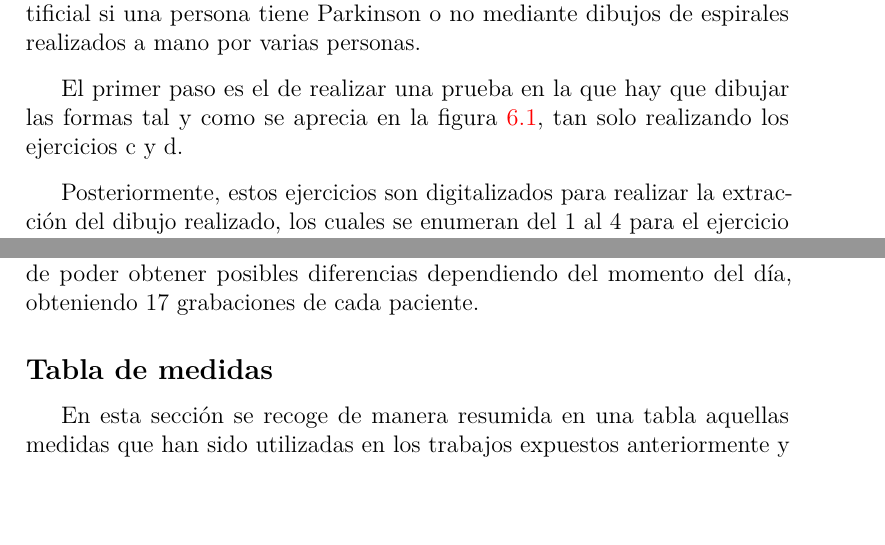
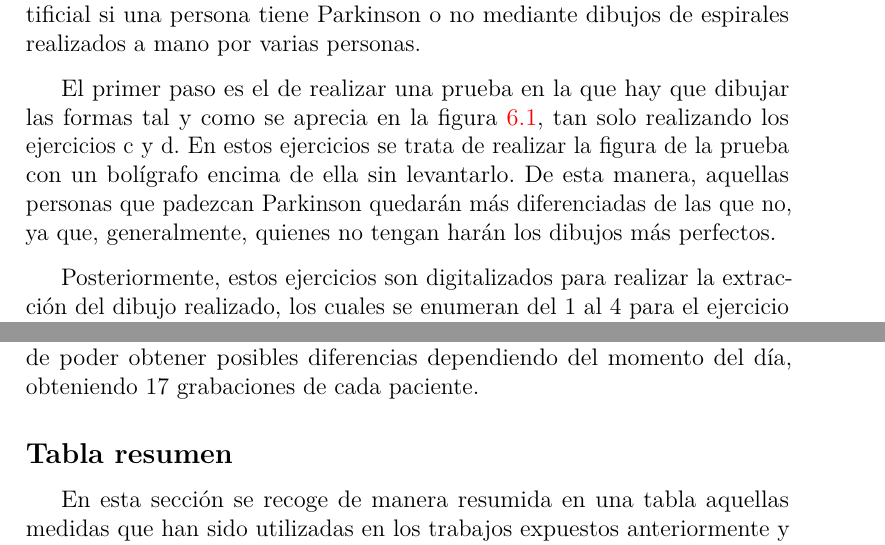
Before and after one commit to xam1002/TFG_Deteccion_Parkinson, a LaTeX book (doc/memoria.tex, which reads doc/tex/6_Trabajos_relacionados.tex): two parts of pages 39 and 49 of 55, joined at a grey line, cut so that both start at the same text, the shorter picture padded with empty space. Compiled offline with pdfLaTeX.

Commit message:
Update 6_Trabajos_relacionados.tex

```diff
--- a/doc/tex/6_Trabajos_relacionados.tex
+++ b/doc/tex/6_Trabajos_relacionados.tex
@@ -8,7 +8,7 @@ En este apartado se van a exponer aquellos trabajos que también se dedican a de
 \subsection{A new computer vision-based approach to aid the diagnosis of Parkinson's disease}
 Este trabajo~\cite{pereira2016new} consiste en detectar utilizando técnicas de visión artificial si una persona tiene Parkinson o no mediante dibujos de espirales realizados a mano por varias personas.
 
-El primer paso es el de realizar una prueba en la que hay que dibujar las formas tal y como se aprecia en la figura \ref{fig:pruebapapel}, tan solo realizando los ejercicios c y d.
+El primer paso es el de realizar una prueba en la que hay que dibujar las formas tal y como se aprecia en la figura \ref{fig:pruebapapel}, tan solo realizando los ejercicios c y d. En estos ejercicios se trata de realizar la figura de la prueba con un bolígrafo encima de ella sin levantarlo. De esta manera, aquellas personas que padezcan Parkinson quedarán más diferenciadas de las que no, ya que, generalmente, quienes no tengan harán los dibujos más perfectos.
 
 Posteriormente, estos ejercicios son digitalizados para realizar la extracción del dibujo realizado, los cuales se enumeran del 1 al 4 para el ejercicio c y del 5 al 8 para el ejercicio d. Dado que cada individuo realiza 8 dibujos, se acaban obteniendo unos datos. La recogida de datos se realizó tanto a pacientes diagnosticados como a control.
 
@@ -161,7 +161,7 @@ En el último paso, estas características fueron utilizadas para entrenar un cl
 
 Este experimento se realizó con los pacientes del centro clínico DIREQT (\textit{Duodopa Infusion: Randomized Efficacy and Quality of life Trial}). Había mezcla de sexos y las edades estaban comprendidas entre los 50 y 75 años. Cada grabación se realizó a lo largo del día a diferentes horas con el fin de poder obtener posibles diferencias dependiendo del momento del día, obteniendo 17 grabaciones de cada paciente.
 
-\subsection{Tabla de medidas}
+\subsection{Tabla resumen}
 En esta sección se recoge de manera resumida en una tabla aquellas medidas que han sido utilizadas en los trabajos expuestos anteriormente y en este TFG.
 
 \begin{table}[h]
```
